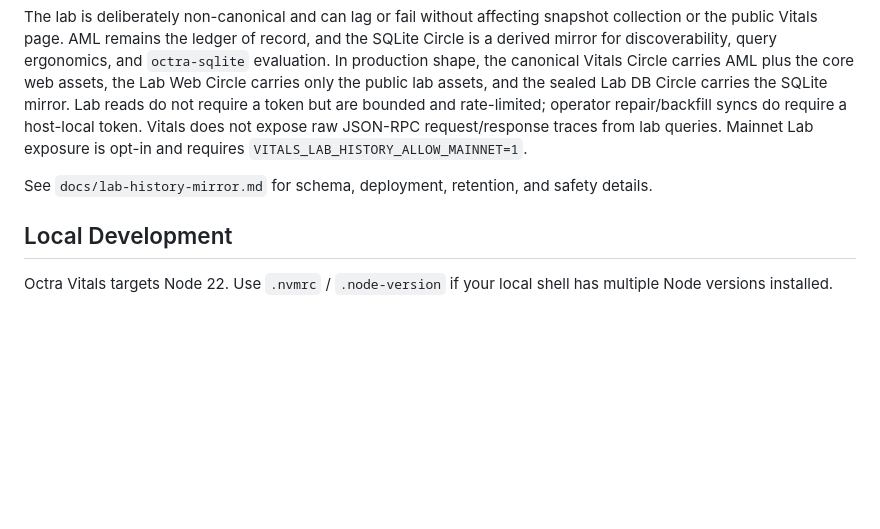
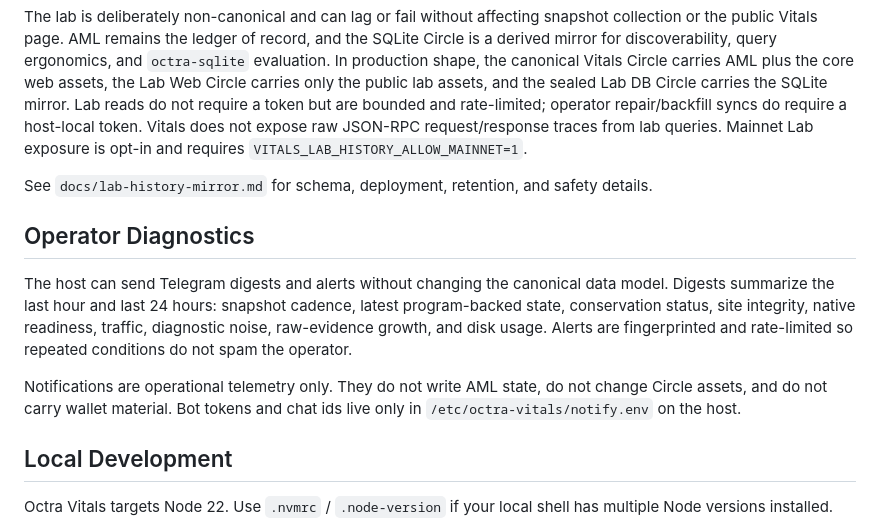
Before and after one commit to tomismeta/octra-vitals, a Markdown page: README.md, the part around the change. GitHub-like rendering; blank space fills up the shorter version.

Commit message:
Document operator diagnostics

```diff
--- a/README.md
+++ b/README.md
@@ -120,6 +120,12 @@ The optional History Lab is a query surface at `/lab/history`. A separate mirror
 The lab is deliberately non-canonical and can lag or fail without affecting snapshot collection or the public Vitals page. AML remains the ledger of record, and the SQLite Circle is a derived mirror for discoverability, query ergonomics, and `octra-sqlite` evaluation. In production shape, the canonical Vitals Circle carries AML plus the core web assets, the Lab Web Circle carries only the public lab assets, and the sealed Lab DB Circle carries the SQLite mirror. Lab reads do not require a token but are bounded and rate-limited; operator repair/backfill syncs do require a host-local token. Vitals does not expose raw JSON-RPC request/response traces from lab queries. Mainnet Lab exposure is opt-in and requires `VITALS_LAB_HISTORY_ALLOW_MAINNET=1`.
 
 See `docs/lab-history-mirror.md` for schema, deployment, retention, and safety details.
+
+## Operator Diagnostics
+
+The host can send Telegram digests and alerts without changing the canonical data model. Digests summarize the last hour and last 24 hours: snapshot cadence, latest program-backed state, conservation status, site integrity, native readiness, traffic, diagnostic noise, raw-evidence growth, and disk usage. Alerts are fingerprinted and rate-limited so repeated conditions do not spam the operator.
+
+Notifications are operational telemetry only. They do not write AML state, do not change Circle assets, and do not carry wallet material. Bot tokens and chat ids live only in `/etc/octra-vitals/notify.env` on the host.
 
 ## Local Development
 
```
